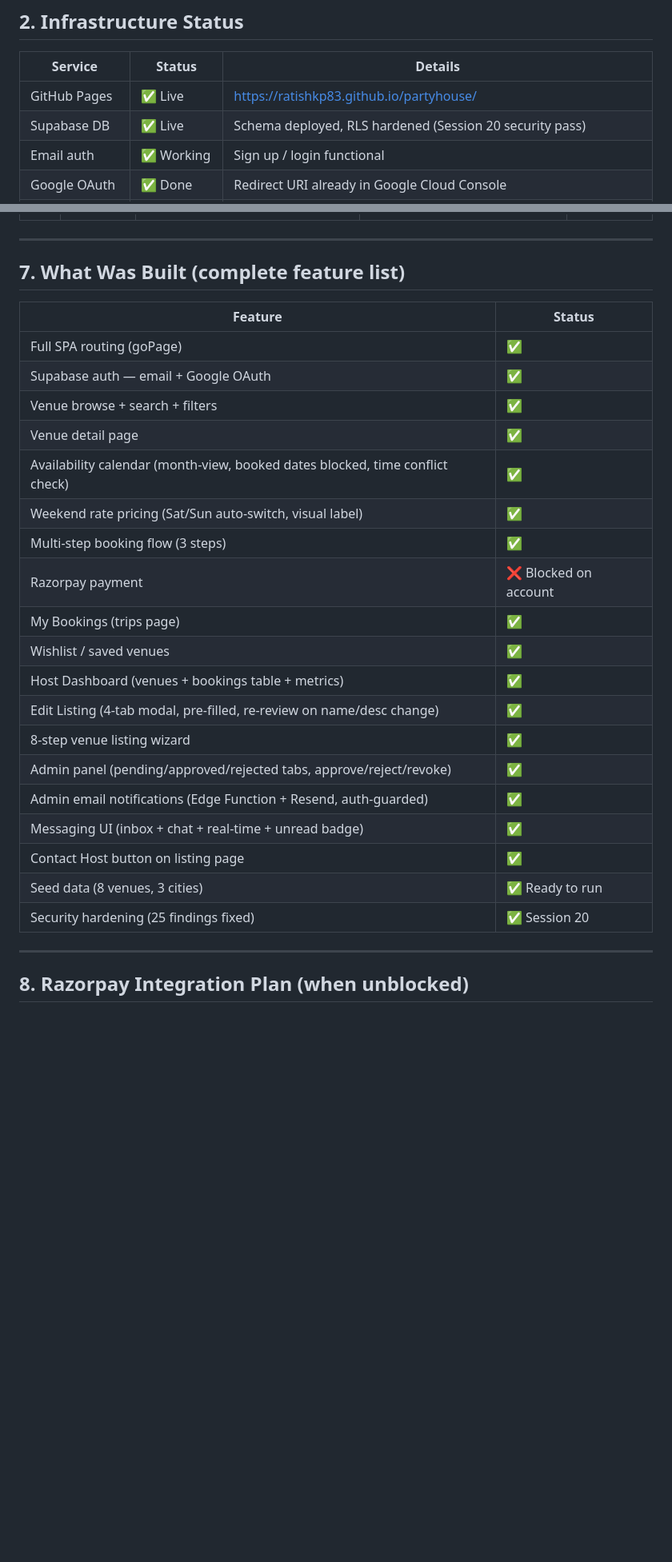
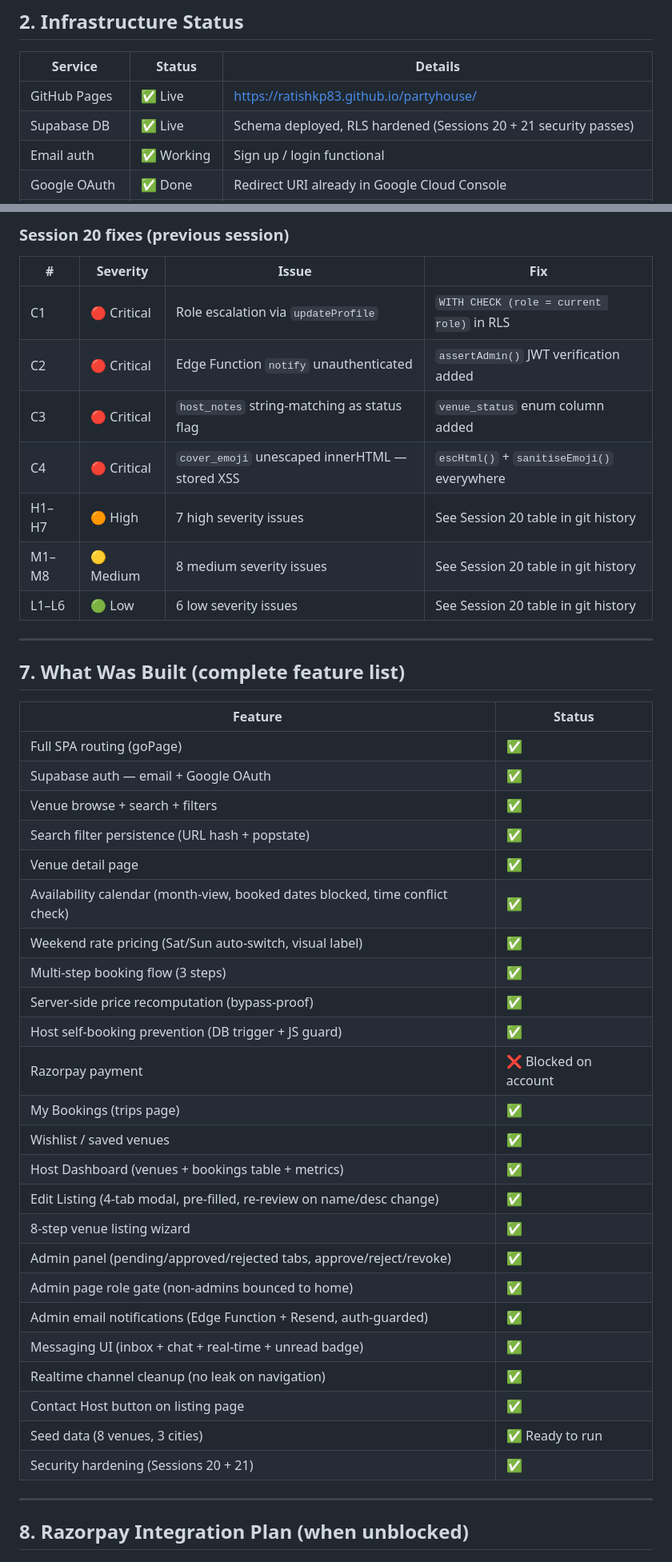
Before and after one commit to ratishkp83/partyhouse, a Markdown page: .claude/STATUS.md, 2 parts joined by grey strips. Shown at 80% size. Drawn GitHub-style; blank space fills up the shorter version.

```diff
--- a/.claude/STATUS.md
+++ b/.claude/STATUS.md
@@ -21,7 +21,7 @@ PartyHouse is a party venue booking platform — a purpose-specific alternative
 | Service | Status | Details |
 |---|---|---|
 | GitHub Pages | ✅ Live | https://ratishkp83.github.io/partyhouse/ |
-| Supabase DB | ✅ Live | Schema deployed, RLS hardened (Session 20 security pass) |
+| Supabase DB | ✅ Live | Schema deployed, RLS hardened (Sessions 20 + 21 security passes) |
 | Email auth | ✅ Working | Sign up / login functional |
 | Google OAuth | ✅ Done | Redirect URI already in Google Cloud Console |
 | Supabase Storage | ✅ Done | Buckets `venue-photos` and `avatars` created, RLS policies applied |
@@ -194,3 +193,14 @@ Session 20 was a dedicated security hardening session. A full adversarial code r
+### Session 20 fixes (previous session)
+
+| # | Severity | Issue | Fix |
+|---|---|---|---|
+| C1 | 🔴 Critical | Role escalation via `updateProfile` | `WITH CHECK (role = current role)` in RLS |
+| C2 | 🔴 Critical | Edge Function `notify` unauthenticated | `assertAdmin()` JWT verification added |
+| C3 | 🔴 Critical | `host_notes` string-matching as status flag | `venue_status` enum column added |
+| C4 | 🔴 Critical | `cover_emoji` unescaped innerHTML — stored XSS | `escHtml()` + `sanitiseEmoji()` everywhere |
+| H1–H7 | 🟠 High | 7 high severity issues | See Session 20 table in git history |
+| M1–M8 | 🟡 Medium | 8 medium severity issues | See Session 20 table in git history |
+| L1–L6 | 🟢 Low | 6 low severity issues | See Session 20 table in git history |
 
 ---
 
@@ -201,10 +211,13 @@ Session 20 was a dedicated security hardening session. A full adversarial code r
 | Full SPA routing (goPage) | ✅ |
 | Supabase auth — email + Google OAuth | ✅ |
 | Venue browse + search + filters | ✅ |
+| Search filter persistence (URL hash + popstate) | ✅ |
 | Venue detail page | ✅ |
 | Availability calendar (month-view, booked dates blocked, time conflict check) | ✅ |
 | Weekend rate pricing (Sat/Sun auto-switch, visual label) | ✅ |
 | Multi-step booking flow (3 steps) | ✅ |
+| Server-side price recomputation (bypass-proof) | ✅ |
+| Host self-booking prevention (DB trigger + JS guard) | ✅ |
 | Razorpay payment | ❌ Blocked on account |
 | My Bookings (trips page) | ✅ |
 | Wishlist / saved venues | ✅ |
@@ -212,11 +225,13 @@ Session 20 was a dedicated security hardening session. A full adversarial code r
 | Edit Listing (4-tab modal, pre-filled, re-review on name/desc change) | ✅ |
 | 8-step venue listing wizard | ✅ |
 | Admin panel (pending/approved/rejected tabs, approve/reject/revoke) | ✅ |
+| Admin page role gate (non-admins bounced to home) | ✅ |
 | Admin email notifications (Edge Function + Resend, auth-guarded) | ✅ |
 | Messaging UI (inbox + chat + real-time + unread badge) | ✅ |
+| Realtime channel cleanup (no leak on navigation) | ✅ |
 | Contact Host button on listing page | ✅ |
 | Seed data (8 venues, 3 cities) | ✅ Ready to run |
-| Security hardening (25 findings fixed) | ✅ Session 20 |
+| Security hardening (Sessions 20 + 21) | ✅ |
 
 ---
 
```
Also changed, not shown: other parts of .claude/STATUS.md (+48 -35 lines).
